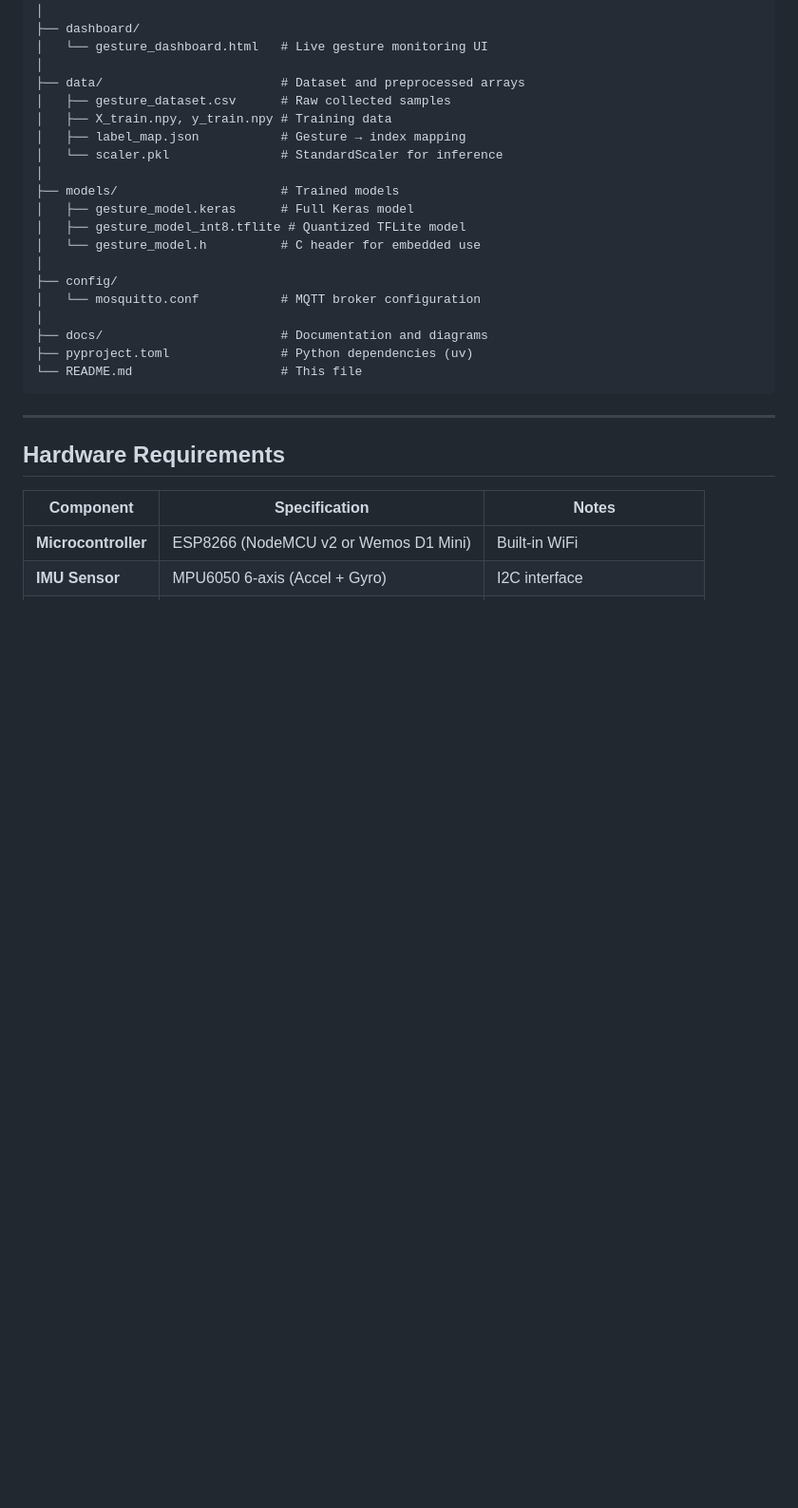
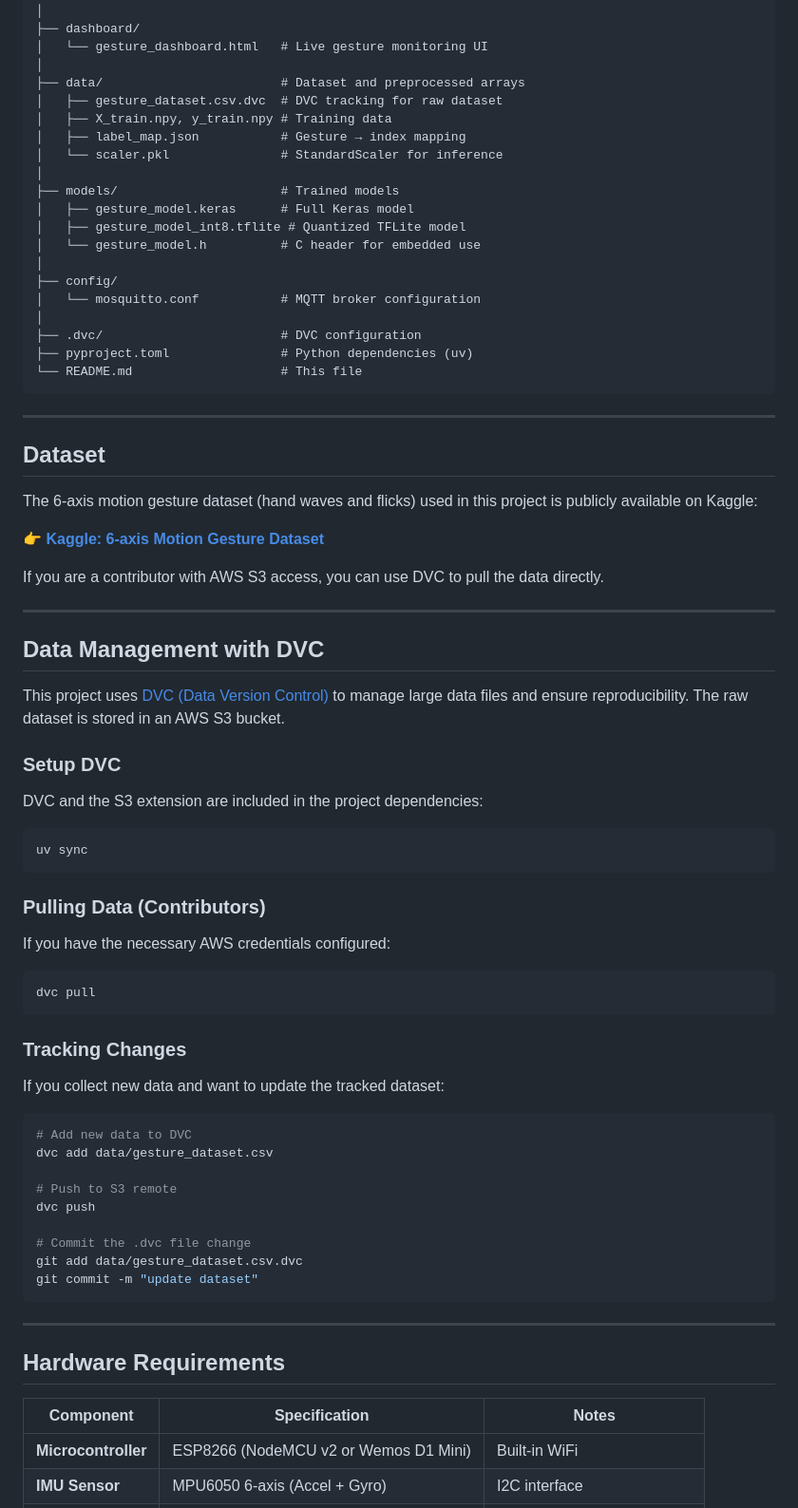
Before and after one commit to Dilharajay/guesture-sensor, a Markdown page: README.md, the part around the change. Shown at 95% size. GitHub-like rendering; blank space fills up the shorter version.

````diff
--- a/README.md
+++ b/README.md
@@ -53,7 +53,7 @@ gesture-sensor/
 │   └── gesture_dashboard.html   # Live gesture monitoring UI
 │
 ├── data/                        # Dataset and preprocessed arrays
-│   ├── gesture_dataset.csv      # Raw collected samples
+│   ├── gesture_dataset.csv.dvc  # DVC tracking for raw dataset
 │   ├── X_train.npy, y_train.npy # Training data
 │   ├── label_map.json           # Gesture → index mapping
 │   └── scaler.pkl               # StandardScaler for inference
@@ -66,9 +66,57 @@ gesture-sensor/
 ├── config/
 │   └── mosquitto.conf           # MQTT broker configuration
 │
-├── docs/                        # Documentation and diagrams
+├── .dvc/                        # DVC configuration
 ├── pyproject.toml               # Python dependencies (uv)
 └── README.md                    # This file
+```
+
+---
+
+## Dataset
+
+The 6-axis motion gesture dataset (hand waves and flicks) used in this project is publicly available on Kaggle:
+
+👉 **[Kaggle: 6-axis Motion Gesture Dataset](https://www.kaggle.com/datasets/dilharajayawardhane/6-axis-motion-gesture-dataset-hand-waves-and-flicks)**
+
+If you are a contributor with AWS S3 access, you can use DVC to pull the data directly.
+
+---
+
+## Data Management with DVC
+
+This project uses [DVC (Data Version Control)](https://dvc.org/) to manage large data files and ensure reproducibility. The raw dataset is stored in an AWS S3 bucket.
+
+### Setup DVC
+
+DVC and the S3 extension are included in the project dependencies:
+
+```bash
+uv sync
+```
+
+### Pulling Data (Contributors)
+
+If you have the necessary AWS credentials configured:
+
+```bash
+dvc pull
+```
+
+### Tracking Changes
+
+If you collect new data and want to update the tracked dataset:
+
+```bash
+# Add new data to DVC
+dvc add data/gesture_dataset.csv
+
+# Push to S3 remote
+dvc push
+
+# Commit the .dvc file change
+git add data/gesture_dataset.csv.dvc
+git commit -m "update dataset"
 ```
 
 ---
````
